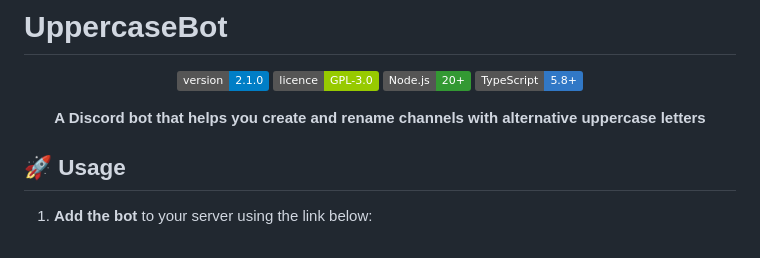
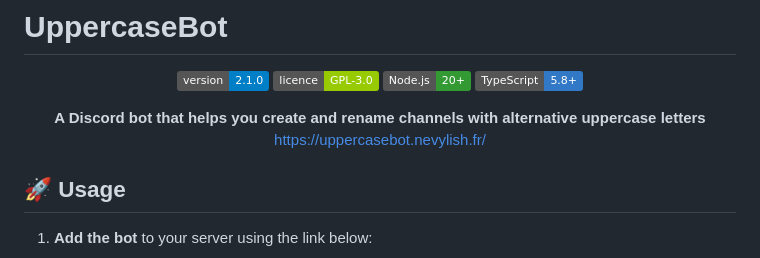
Before and after one commit to Nevylish/UppercaseBot, a Markdown page: README.md, the part around the change. Drawn GitHub-style; badges without logos.

```diff
--- a/README.md
+++ b/README.md
@@ -8,6 +8,7 @@
 ![TypeScript](https://img.shields.io/badge/TypeScript-5.8+-3178C6.svg?logo=typescript)
 
 **A Discord bot that helps you create and rename channels with alternative uppercase letters**
+https://uppercasebot.nevylish.fr/
 
 </div>
 
```
